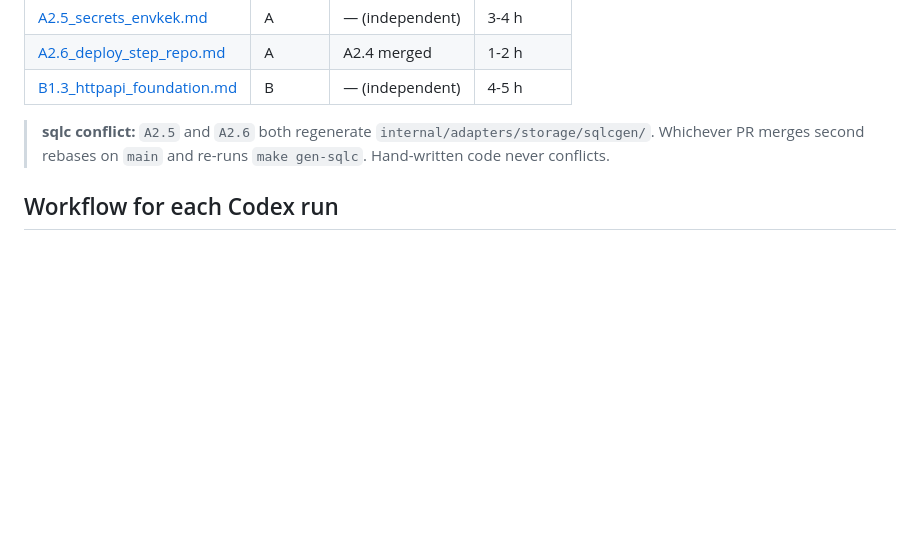
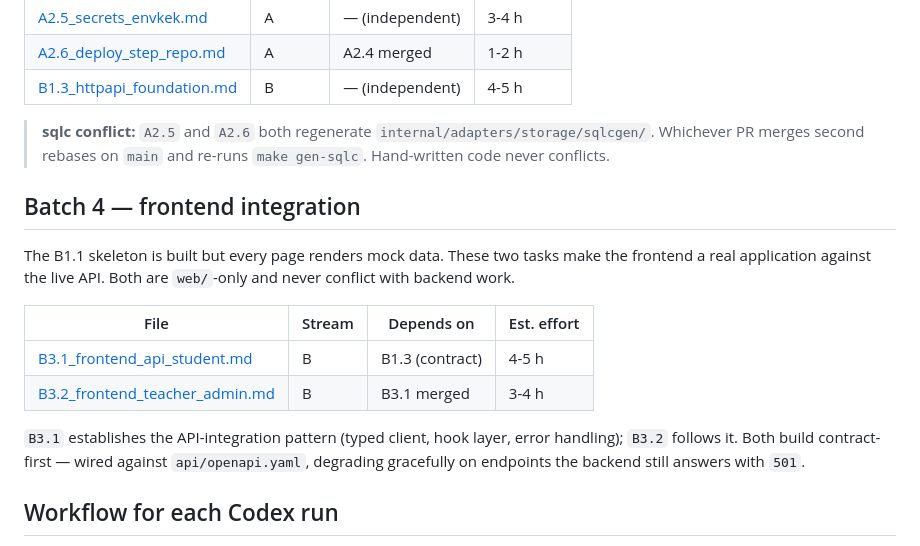
Before and after one commit to silverhans/cloud-lab-gateway, a Markdown page: codex/tasks/README.md, the part around the change. Rendered like a GitHub page; blank space fills up the shorter version.

```diff
--- a/codex/tasks/README.md
+++ b/codex/tasks/README.md
@@ -53,6 +53,22 @@ are independent backend tasks; `B1.3` is the HTTP entry point.
 > `internal/adapters/storage/sqlcgen/`. Whichever PR merges second rebases on
 > `main` and re-runs `make gen-sqlc`. Hand-written code never conflicts.
 
+## Batch 4 — frontend integration
+
+The B1.1 skeleton is built but every page renders mock data. These two tasks
+make the frontend a real application against the live API. Both are `web/`-only
+and never conflict with backend work.
+
+| File | Stream | Depends on | Est. effort |
+|---|---|---|---|
+| [B3.1_frontend_api_student.md](B3.1_frontend_api_student.md) | B | B1.3 (contract) | 4-5 h |
+| [B3.2_frontend_teacher_admin.md](B3.2_frontend_teacher_admin.md) | B | B3.1 merged | 3-4 h |
+
+`B3.1` establishes the API-integration pattern (typed client, hook layer,
+error handling); `B3.2` follows it. Both build contract-first — wired against
+`api/openapi.yaml`, degrading gracefully on endpoints the backend still answers
+with `501`.
+
 ## Workflow for each Codex run
 
 1. Pull latest `main`: `git pull origin main`
```
Also changed, not shown: codex/tasks/B3.1_frontend_api_student.md (added, +179 -0 lines), codex/tasks/B3.2_frontend_teacher_admin.md (added, +109 -0 lines).
